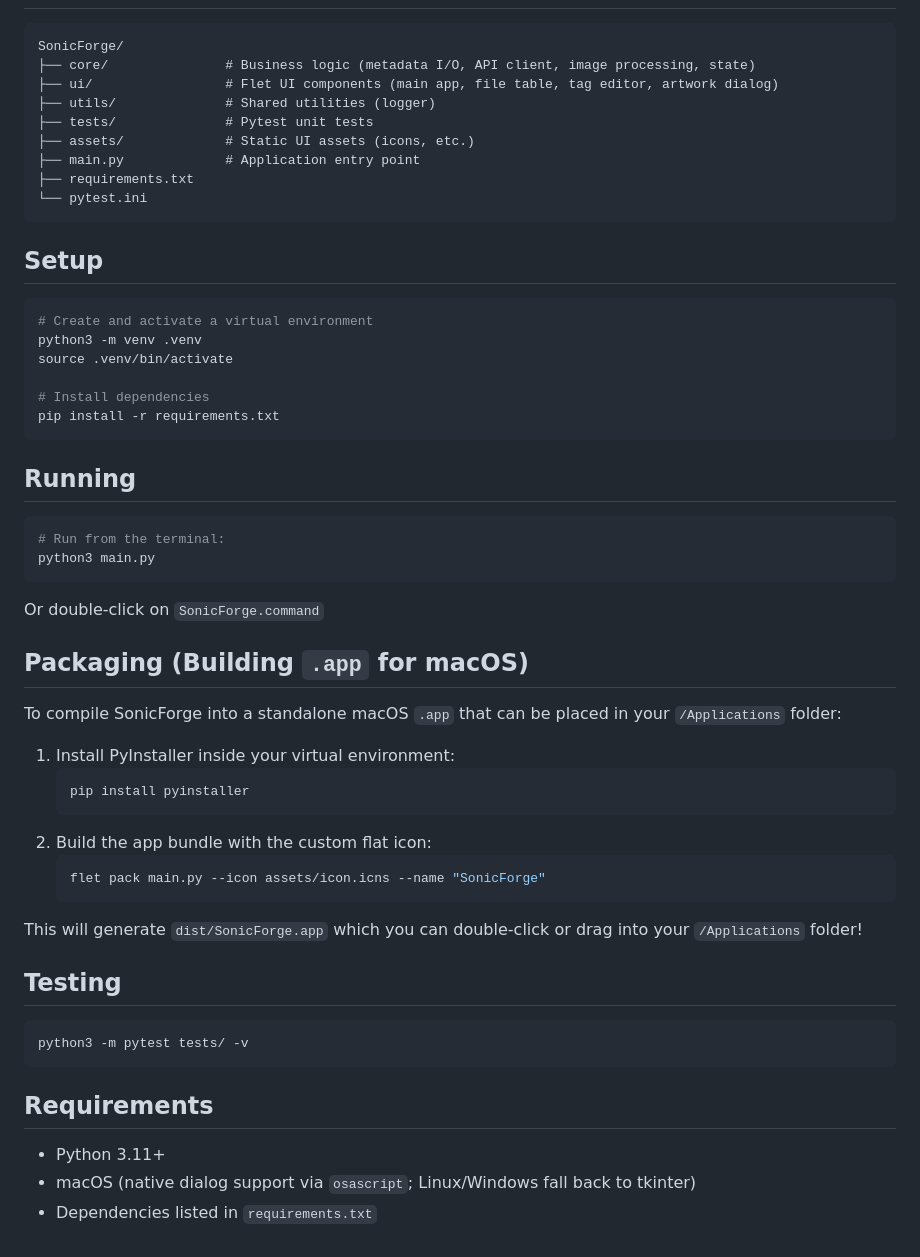
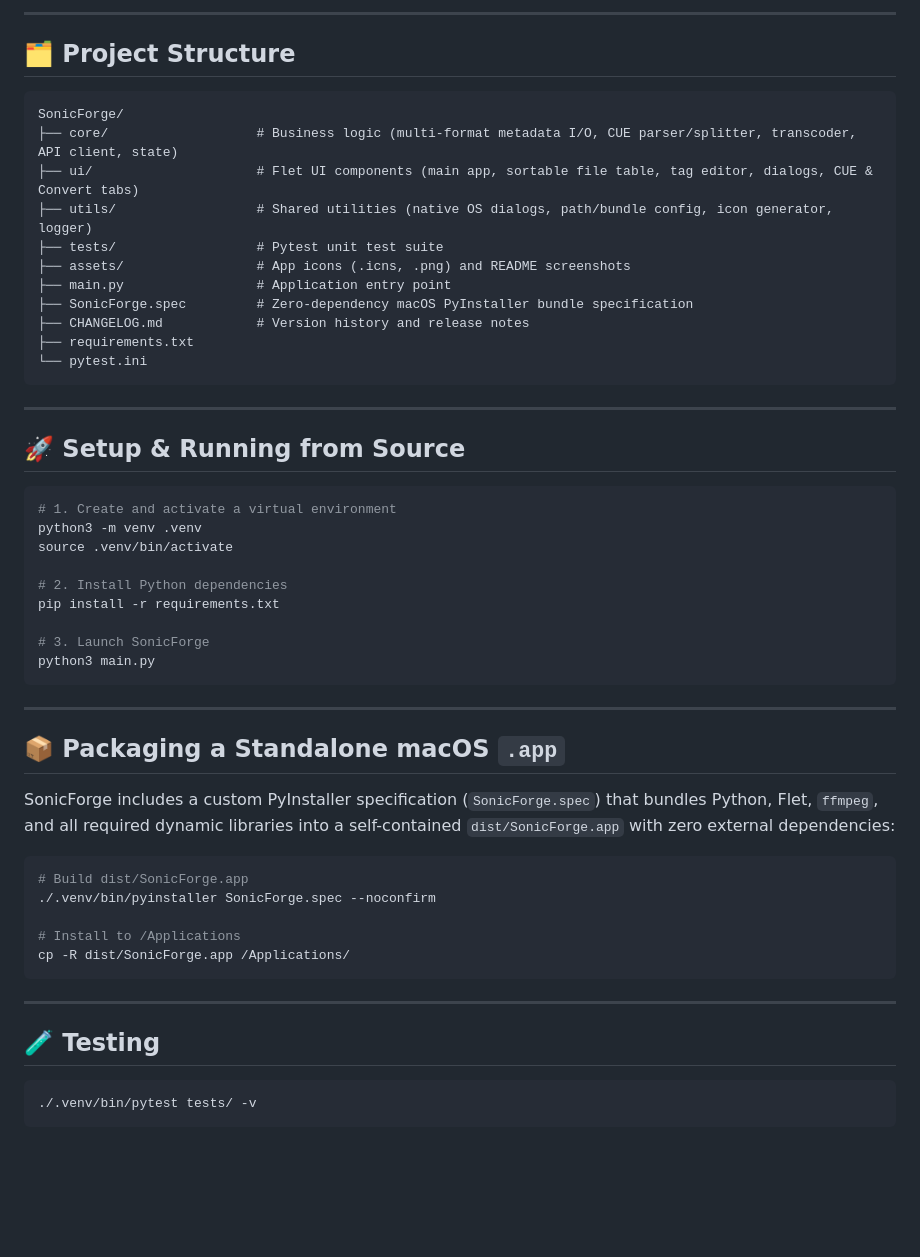
Before and after one commit to benji-qu/SonicForge, a Markdown page: README.md, the part around one of its changes. GitHub-like rendering; blank space fills up the shorter version.

````diff
--- a/README.md
+++ b/README.md
@@ -26,56 +54,55 @@ A fast, zero-dependency batch audio tag editor, CUE splitter, and audio transcod
+---
+
+## 🗂️ Project Structure
+
+```text
 SonicForge/
-├── core/               # Business logic (metadata I/O, API client, image processing, state)
-├── ui/                 # Flet UI components (main app, file table, tag editor, artwork dialog)
-├── utils/              # Shared utilities (logger)
-├── tests/              # Pytest unit tests
-├── assets/             # Static UI assets (icons, etc.)
-├── main.py             # Application entry point
+├── core/                   # Business logic (multi-format metadata I/O, CUE parser/splitter, transcoder, API client, state)
+├── ui/                     # Flet UI components (main app, sortable file table, tag editor, dialogs, CUE & Convert tabs)
+├── utils/                  # Shared utilities (native OS dialogs, path/bundle config, icon generator, logger)
+├── tests/                  # Pytest unit test suite
+├── assets/                 # App icons (.icns, .png) and README screenshots
+├── main.py                 # Application entry point
+├── SonicForge.spec         # Zero-dependency macOS PyInstaller bundle specification
+├── CHANGELOG.md            # Version history and release notes
 ├── requirements.txt
 └── pytest.ini
 ```
 
-## Setup
+---
+
+## 🚀 Setup & Running from Source
 
 ```bash
-# Create and activate a virtual environment
+# 1. Create and activate a virtual environment
 python3 -m venv .venv
 source .venv/bin/activate
 
-# Install dependencies
+# 2. Install Python dependencies
 pip install -r requirements.txt
+
+# 3. Launch SonicForge
+python3 main.py
 ```
 
-## Running
+---
+
+## 📦 Packaging a Standalone macOS `.app`
+
+SonicForge includes a custom PyInstaller specification (`SonicForge.spec`) that bundles Python, Flet, `ffmpeg`, and all required dynamic libraries into a self-contained `dist/SonicForge.app` with zero external dependencies:
 
 ```bash
-# Run from the terminal:
-python3 main.py
+# Build dist/SonicForge.app
+./.venv/bin/pyinstaller SonicForge.spec --noconfirm
+
+# Install to /Applications
+cp -R dist/SonicForge.app /Applications/
 ```
-Or double-click on `SonicForge.command`
 
+---
 
-## Packaging (Building `.app` for macOS)
-
-To compile SonicForge into a standalone macOS `.app` that can be placed in your `/Applications` folder:
-
-1. Install PyInstaller inside your virtual environment:
-   ```bash
-   pip install pyinstaller
-   ```
-2. Build the app bundle with the custom flat icon:
-   ```bash
-   flet pack main.py --icon assets/icon.icns --name "SonicForge"
-   ```
-This will generate `dist/SonicForge.app` which you can double-click or drag into your `/Applications` folder!
-
-## Testing
+## 🧪 Testing
 
 ```bash
-python3 -m pytest tests/ -v
+./.venv/bin/pytest tests/ -v
 ```
-
-## Requirements
-
-- Python 3.11+
-- macOS (native dialog support via `osascript`; Linux/Windows fall back to tkinter)
-- Dependencies listed in `requirements.txt`
````
Also changed, not shown: other parts of README.md (+46 -18 lines), assets/image_converter.png, assets/image_cue_splitter.png, assets/image_tag_editor.png.
